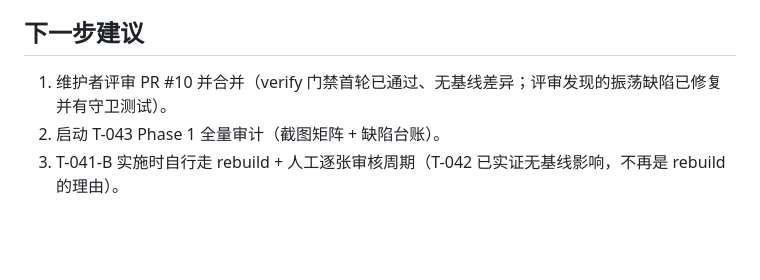
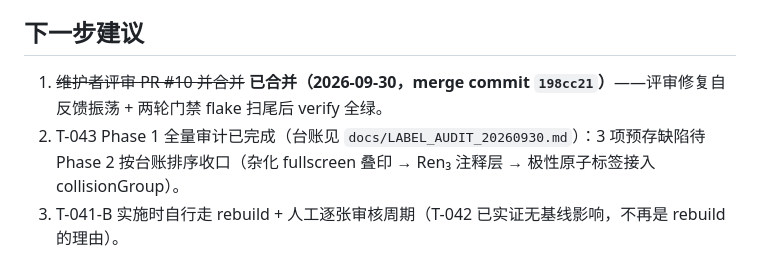
Before and after one commit to A7m0spHere/chem3D-learn, a Markdown page: docs/HANDOFF.md, the part around the change. Drawn GitHub-style; blank space fills up the shorter version.

```diff
--- a/docs/HANDOFF.md
+++ b/docs/HANDOFF.md
@@ -36,6 +36,6 @@
 
 ## 下一步建议
 
-1. 维护者评审 PR #10 并合并（verify 门禁首轮已通过、无基线差异；评审发现的振荡缺陷已修复并有守卫测试）。
-2. 启动 T-043 Phase 1 全量审计（截图矩阵 + 缺陷台账）。
+1. ~~维护者评审 PR #10 并合并~~ **已合并（2026-09-30，merge commit `198cc21`）**——评审修复自反馈振荡 + 两轮门禁 flake 扫尾后 verify 全绿。
+2. T-043 Phase 1 全量审计已完成（台账见 `docs/LABEL_AUDIT_20260930.md`）：3 项预存缺陷待 Phase 2 按台账排序收口（杂化 fullscreen 叠印 → Ren₃ 注释层 → 极性原子标签接入 collisionGroup）。
 3. T-041-B 实施时自行走 rebuild + 人工逐张审核周期（T-042 已实证无基线影响，不再是 rebuild 的理由）。
```
Also changed, not shown: docs/LABEL_AUDIT_20260930.md (added, +41 -0 lines), docs/TASKS.md (+1 -1 lines).
